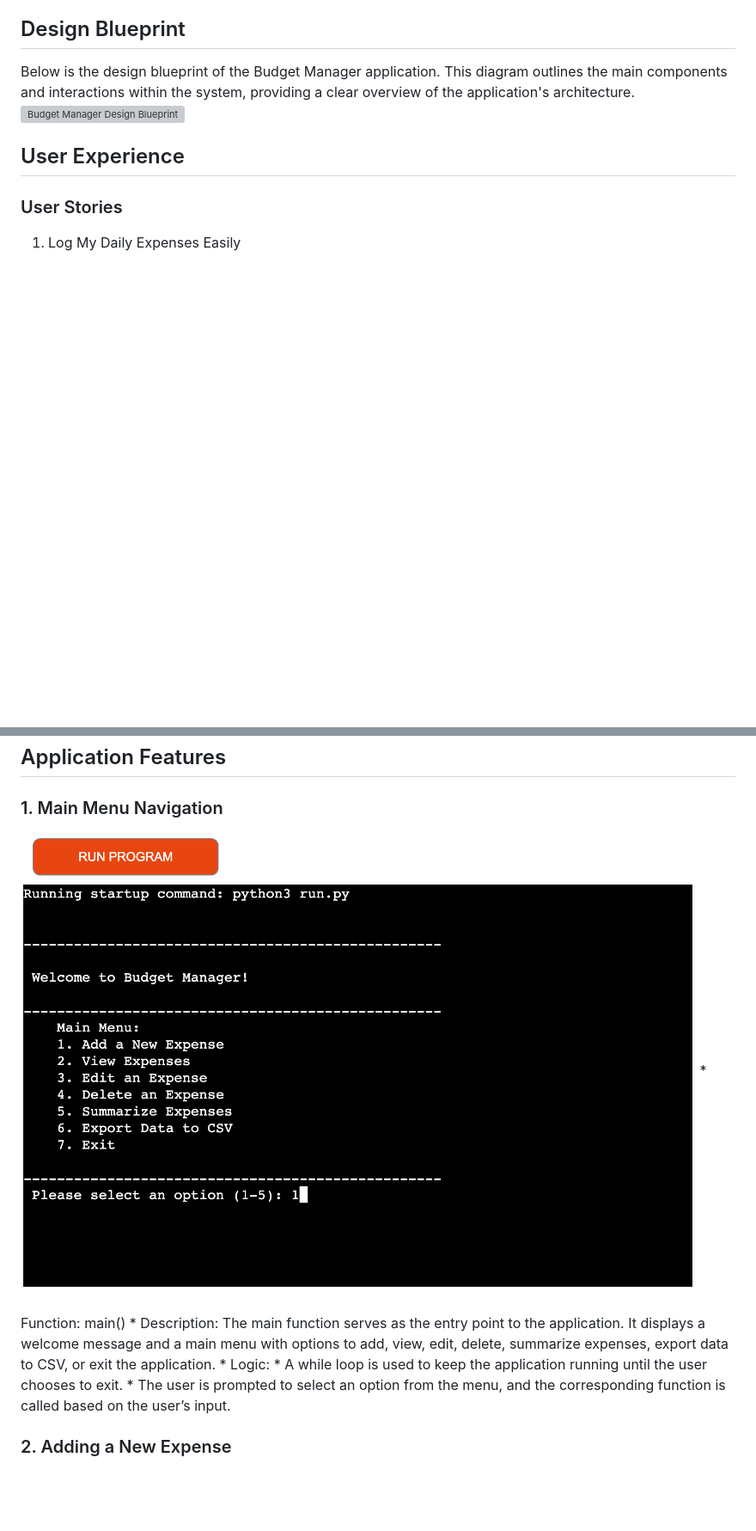
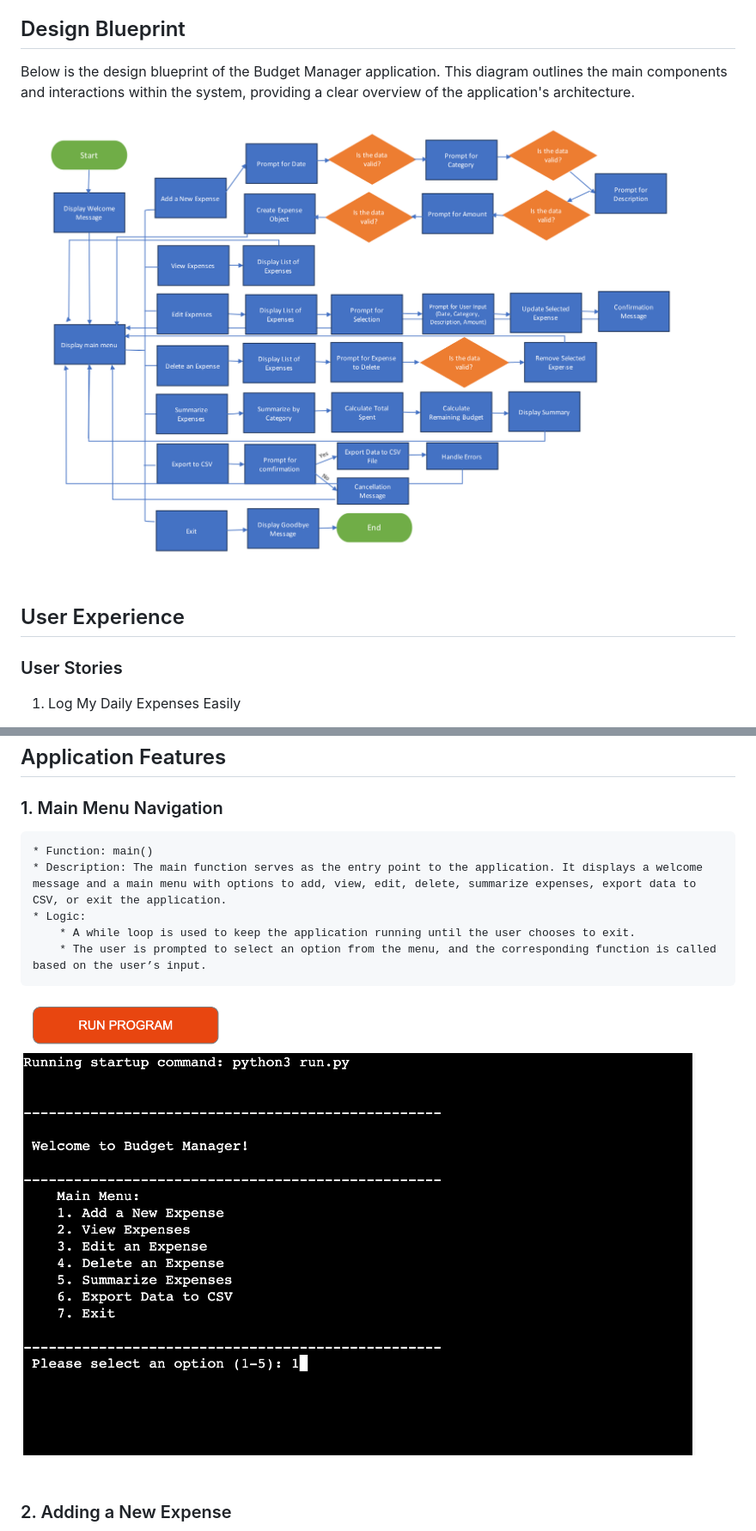
Before and after one commit to micmic210/budget-manager, a Markdown page: README.md, 2 parts joined by grey strips. Shown: that part at 86% size. GitHub-like rendering; pictures changed too: assets/images/blue_print.png (added); blank space fills up the shorter version; grey boxes are pictures that could not be loaded.

Commit message:
Add blue-print image and binded to the content

```diff
--- a/README.md
+++ b/README.md
@@ -33,7 +33,7 @@ Welcome to Budget Manager, an easy-to-use application designed to help you manag
 ## Design Blueprint
 
 Below is the design blueprint of the Budget Manager application. This diagram outlines the main components and interactions within the system, providing a clear overview of the application's architecture.
-![Budget Manager Design Blueprint]()
+![Budget Manager Design Blueprint](/assets/images/blue_print.png)
 
 ## User Experience
 
@@ -96,12 +96,12 @@ Below is the design blueprint of the Budget Manager application. This diagram ou
 ## Application Features
 
 ### 1. Main Menu Navigation
-![Main Menu](/assets/images/menu.png)
 	* Function: main()
 	* Description: The main function serves as the entry point to the application. It displays a welcome message and a main menu with options to add, view, edit, delete, summarize expenses, export data to CSV, or exit the application.
 	* Logic:
 	    * A while loop is used to keep the application running until the user chooses to exit.
 	    * The user is prompted to select an option from the menu, and the corresponding function is called based on the user’s input.
+![Main Menu](/assets/images/menu.png)
 
 ### 2. Adding a New Expense
 ![Add](/assets/images/add.png)
```
